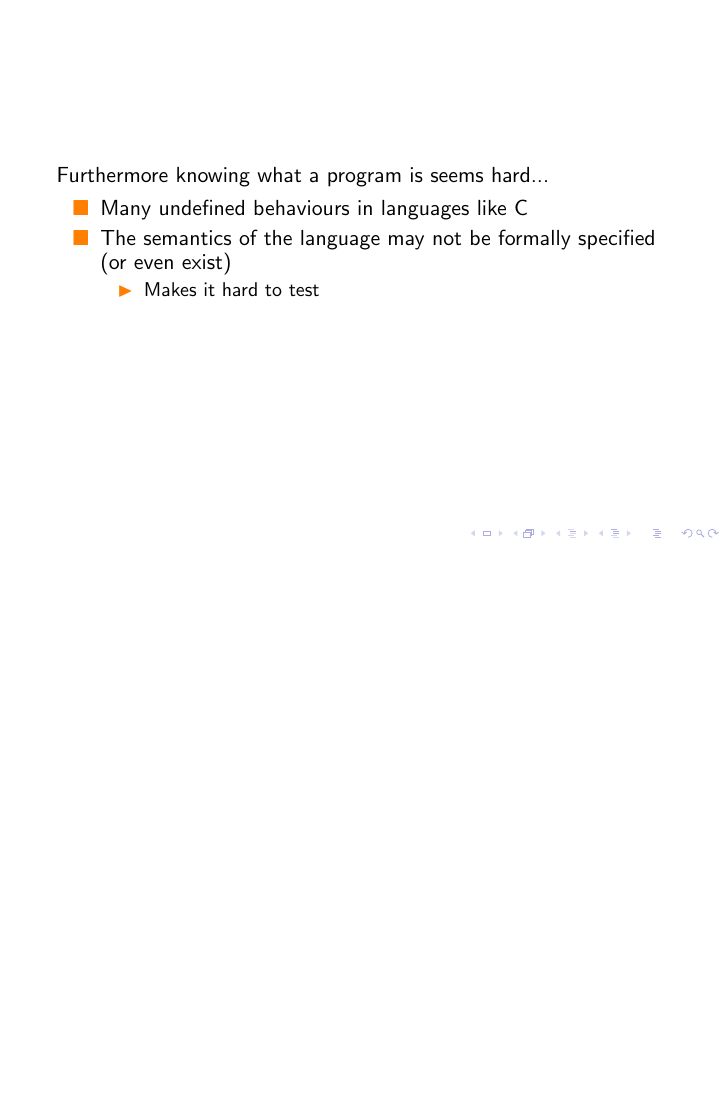
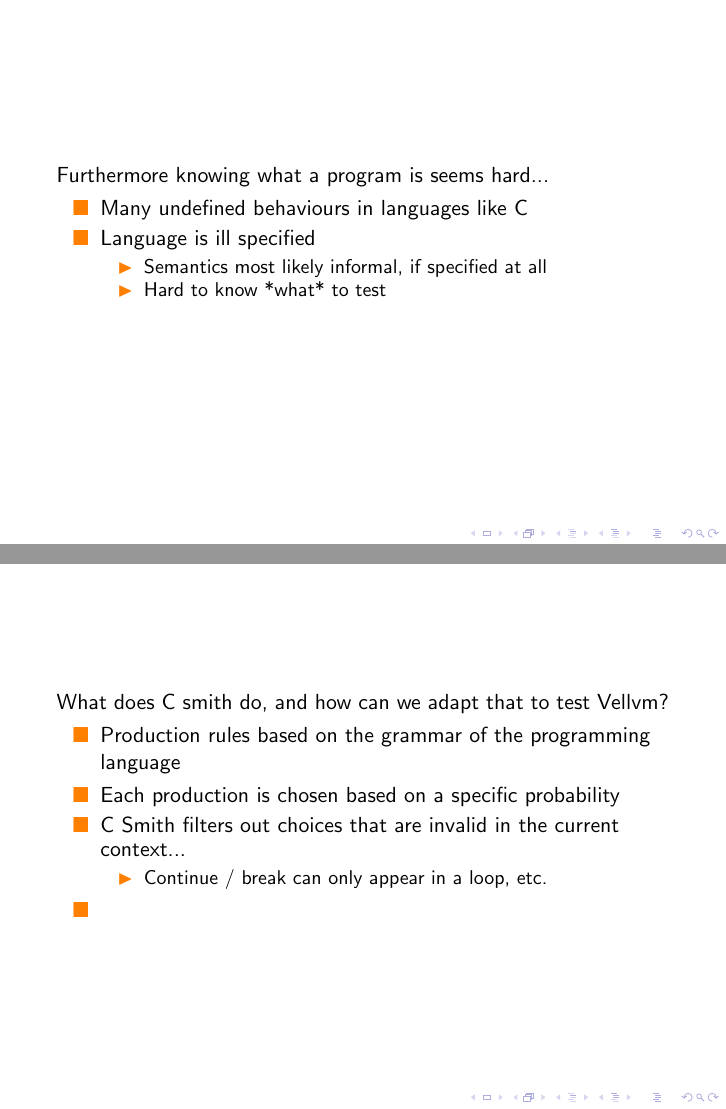
Before and after one commit to Chobbes/vellvm-testing-presentation, LaTeX slides (main.tex): page 14 of 22 before the commit and pages 14 and 16 of 23 after it, the two joined at a grey line, the shorter picture padded with empty space. Compiled offline with pdfLaTeX.

Commit message:
Comments and more progress.

```diff
--- a/main.tex
+++ b/main.tex
@@ -227,10 +240,10 @@ showstringspaces=false}
 
   \begin{itemize}
   \item Many undefined behaviours in languages like C
-  \item The semantics of the language may not be formally specified
-    (or even exist)
+  \item Language is ill specified
     \begin{itemize}
-    \item Makes it hard to test
+    \item Semantics most likely informal, if specified at all
+    \item Hard to know *what* to test
     \end{itemize}
   \end{itemize}
 \end{frame}
@@ -248,6 +261,22 @@ showstringspaces=false}
   \end{itemize}
 
   C smith has found hundreds of defects in real world C compilers.
+\end{frame}
+
+\begin{frame}
+  What does C smith do, and how can we adapt that to test Vellvm?
+
+  \begin{itemize}
+  \item Production rules based on the grammar of the programming
+    language
+  \item Each production is chosen based on a specific probability
+  \item C Smith filters out choices that are invalid in the current
+    context...
+    \begin{itemize}
+    \item Continue / break can only appear in a loop, etc.
+    \end{itemize}
+  \item
+  \end{itemize}
 \end{frame}
 
 \begin{frame}
```
Also changed, not shown: main.tex (15 more changed lines).
